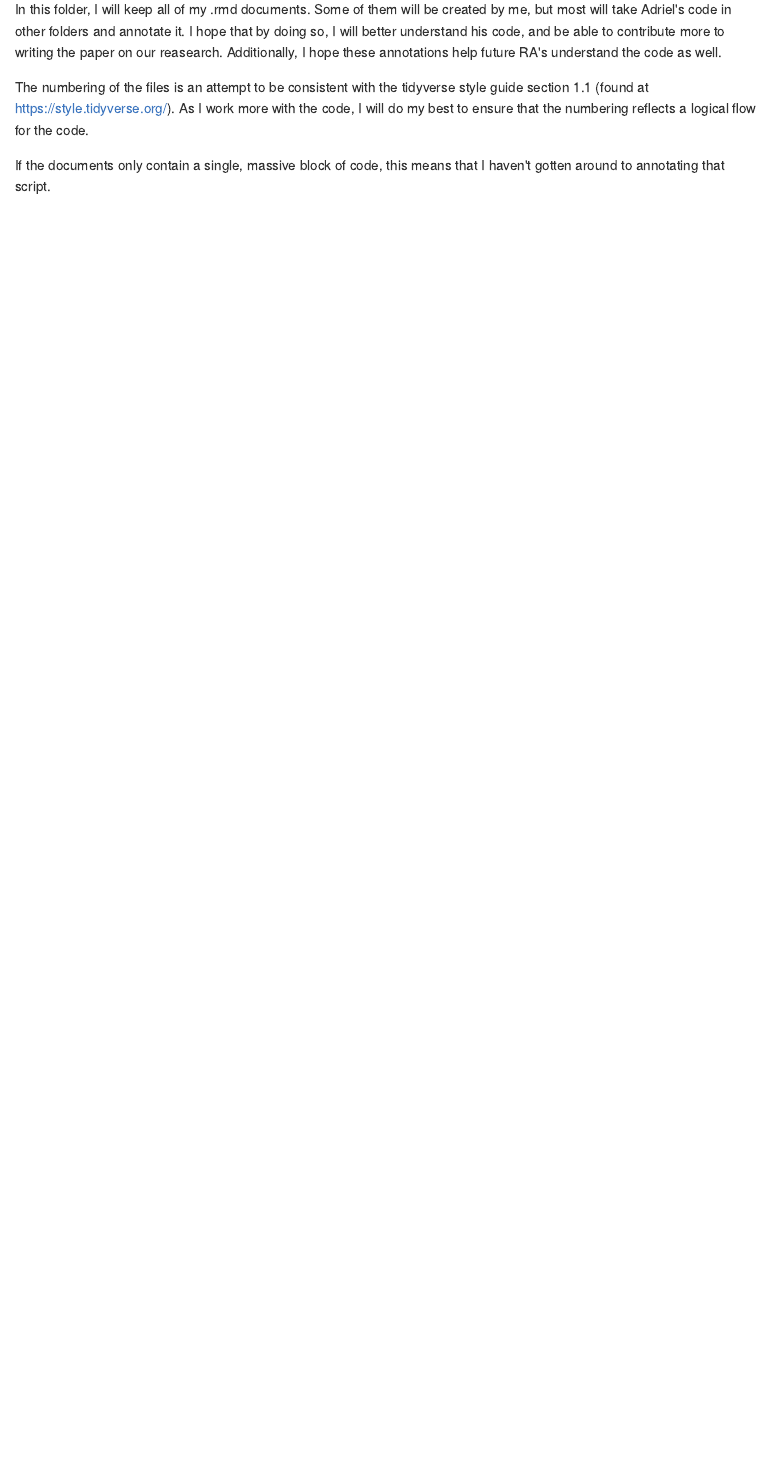
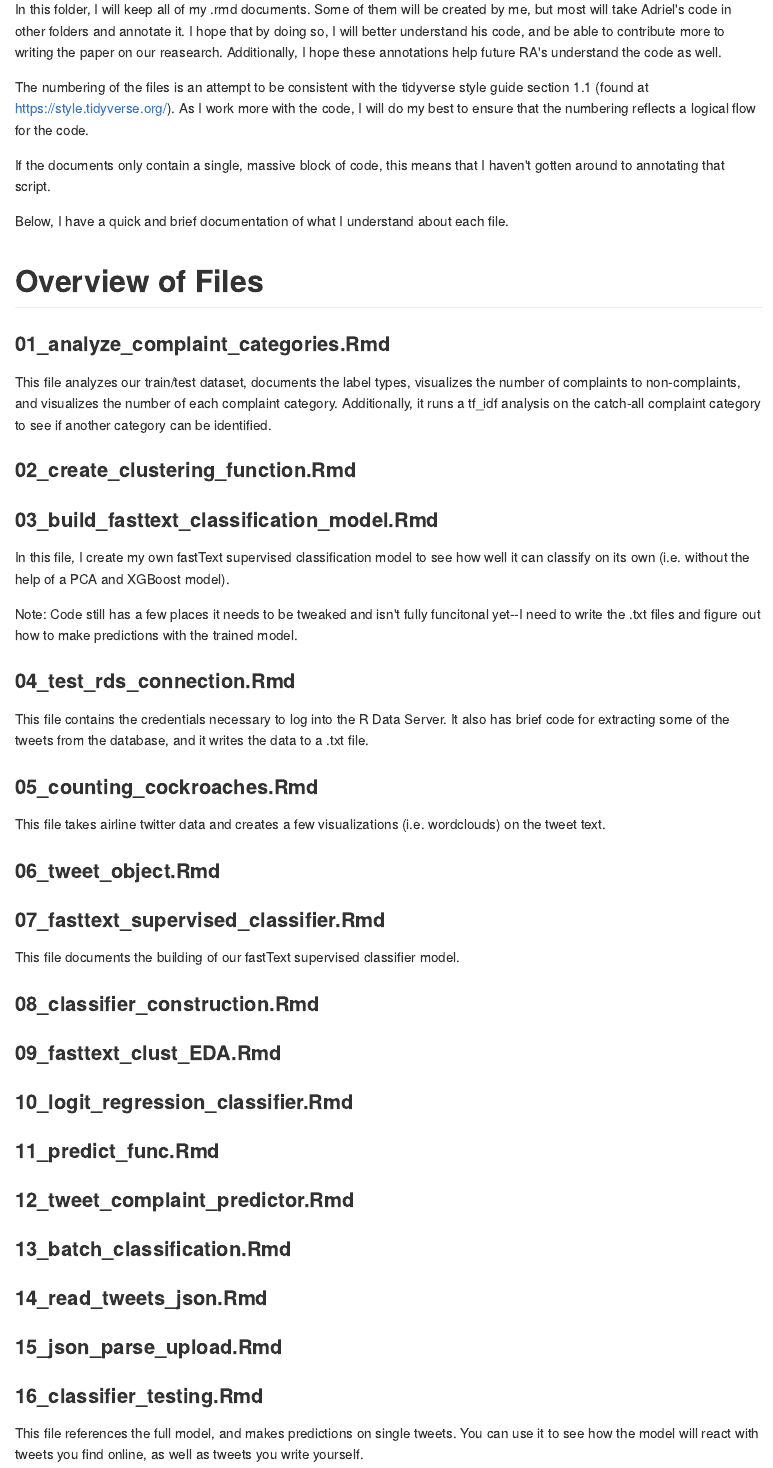
Before and after one commit to marcdotson/counting-cockroaches, an R Markdown document (Code/dallin_annotations/README.Rmd): the page in a window 1100 px wide, from 200 px down. The pictures show the output file Code/dallin_annotations/README.md that the author committed with the source, drawn offline in the style of GitHub.

Commit message:
Wrote brief summaries on a few of the files in the dallin_annotations folder.

```diff
--- a/Code/dallin_annotations/README.Rmd
+++ b/Code/dallin_annotations/README.Rmd
@@ -8,3 +8,47 @@ In this folder, I will keep all of my .rmd documents. Some of them will be creat
 The numbering of the files is an attempt to be consistent with the tidyverse style guide section 1.1 (found at https://style.tidyverse.org/). As I work more with the code, I will do my best to ensure that the numbering reflects a logical flow for the code.
 
 If the documents only contain a single, massive block of code, this means that I haven't gotten around to annotating that script.
+
+Below, I have a quick and brief documentation of what I understand about each file.
+
+# Overview of Files
+
+### 01_analyze_complaint_categories.Rmd
+This file analyzes our train/test dataset, documents the label types, visualizes the number of complaints to non-complaints, and visualizes the number of each complaint category. Additionally, it runs a tf_idf analysis on the catch-all complaint category to see if another category can be identified.
+
+### 02_create_clustering_function.Rmd
+
+### 03_build_fasttext_classification_model.Rmd
+In this file, I create my own fastText supervised classification model to see how well it can classify on its own (i.e. without the help of a PCA and XGBoost model).
+
+Note: Code still has a few places it needs to be tweaked and isn't fully funcitonal yet--I need to write the .txt files and figure out how to make predictions with the trained model.
+
+### 04_test_rds_connection.Rmd
+This file contains the credentials necessary to log into the R Data Server. It also has brief code for extracting some of the tweets from the database, and it writes the data to a .txt file.
+
+### 05_counting_cockroaches.Rmd
+This file takes airline twitter data and creates a few visualizations (i.e. wordclouds) on the tweet text.
+
+### 06_tweet_object.Rmd
+
+### 07_fasttext_supervised_classifier.Rmd
+This file documents the building of our fastText supervised classifier model.
+
+### 08_classifier_construction.Rmd
+
+### 09_fasttext_clust_EDA.Rmd
+
+### 10_logit_regression_classifier.Rmd
+
+### 11_predict_func.Rmd
+
+### 12_tweet_complaint_predictor.Rmd
+
+### 13_batch_classification.Rmd
+
+### 14_read_tweets_json.Rmd
+
+### 15_json_parse_upload.Rmd
+
+### 16_classifier_testing.Rmd
+This file references the full model, and makes predictions on single tweets. You can use it to see how the model will react with tweets you find online, as well as tweets you write yourself.
```
Also changed, not shown: Code/dallin_annotations/README.md.
